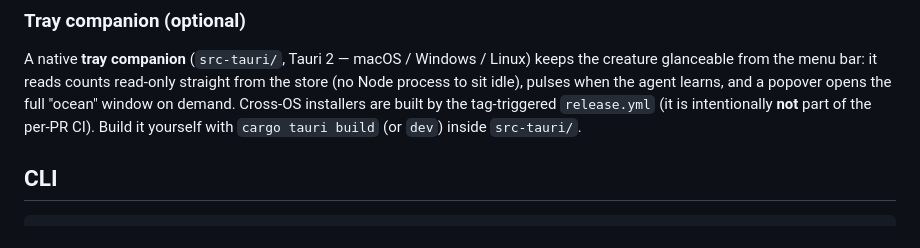
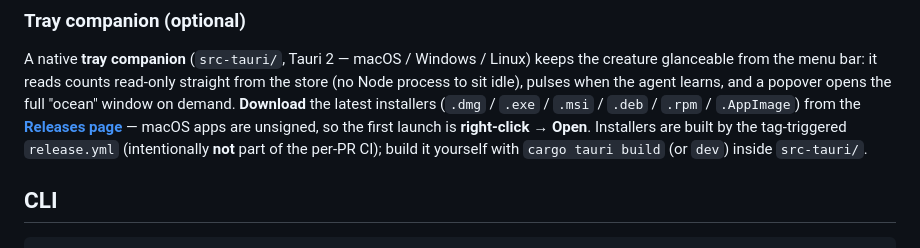
Before and after one commit to victorbjuliani/agentbrainsystem, a Markdown page: README.md, the part around the change. Rendered like a GitHub page.

Commit message:
docs(readme): link tray installers to the published Releases page
Now that the desktop installers ship as a published release (app-v1.0.2), point the
tray section at /releases/latest with the per-OS artifacts + the macOS unsigned-app
right-click→Open note, instead of only describing the release.yml build.

```diff
--- a/README.md
+++ b/README.md
@@ -179,8 +179,11 @@ on-brand message where WebGL2 is unavailable.
 A native **tray companion** (`src-tauri/`, Tauri 2 — macOS / Windows / Linux) keeps the creature
 glanceable from the menu bar: it reads counts read-only straight from the store (no Node process to
 sit idle), pulses when the agent learns, and a popover opens the full "ocean" window on demand.
-Cross-OS installers are built by the tag-triggered `release.yml` (it is intentionally **not** part of
-the per-PR CI). Build it yourself with `cargo tauri build` (or `dev`) inside `src-tauri/`.
+**Download** the latest installers (`.dmg` / `.exe` / `.msi` / `.deb` / `.rpm` / `.AppImage`) from the
+**[Releases page](https://github.com/victorbjuliani/agentbrainsystem/releases/latest)** — macOS apps are
+unsigned, so the first launch is **right-click → Open**. Installers are built by the tag-triggered
+`release.yml` (intentionally **not** part of the per-PR CI); build it yourself with `cargo tauri build`
+(or `dev`) inside `src-tauri/`.
 
 ## CLI
 
```
